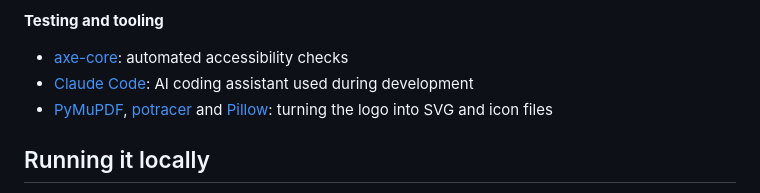
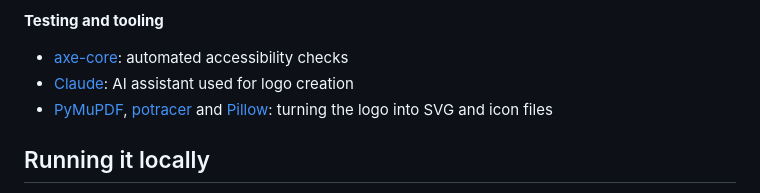
Before and after one commit to sedmoh/MLH-x-QM-Hackathon, a Markdown page: README.md, the part around the change. GitHub-like rendering.

Commit message:
Update AI assistant reference in README

```diff
--- a/README.md
+++ b/README.md
@@ -32,7 +32,7 @@ The tutor is instructed never to write corrected code, so the student always mak
 
 **Testing and tooling**
 - [axe-core](https://github.com/dequelabs/axe-core): automated accessibility checks
-- [Claude Code](https://claude.com/claude-code): AI coding assistant used during development
+- [Claude](https://claude.com/): AI assistant used for logo creation
 - [PyMuPDF](https://pymupdf.readthedocs.io/), [potracer](https://github.com/tatarize/potrace) and [Pillow](https://python-pillow.org/): turning the logo into SVG and icon files
 
 ## Running it locally
```
